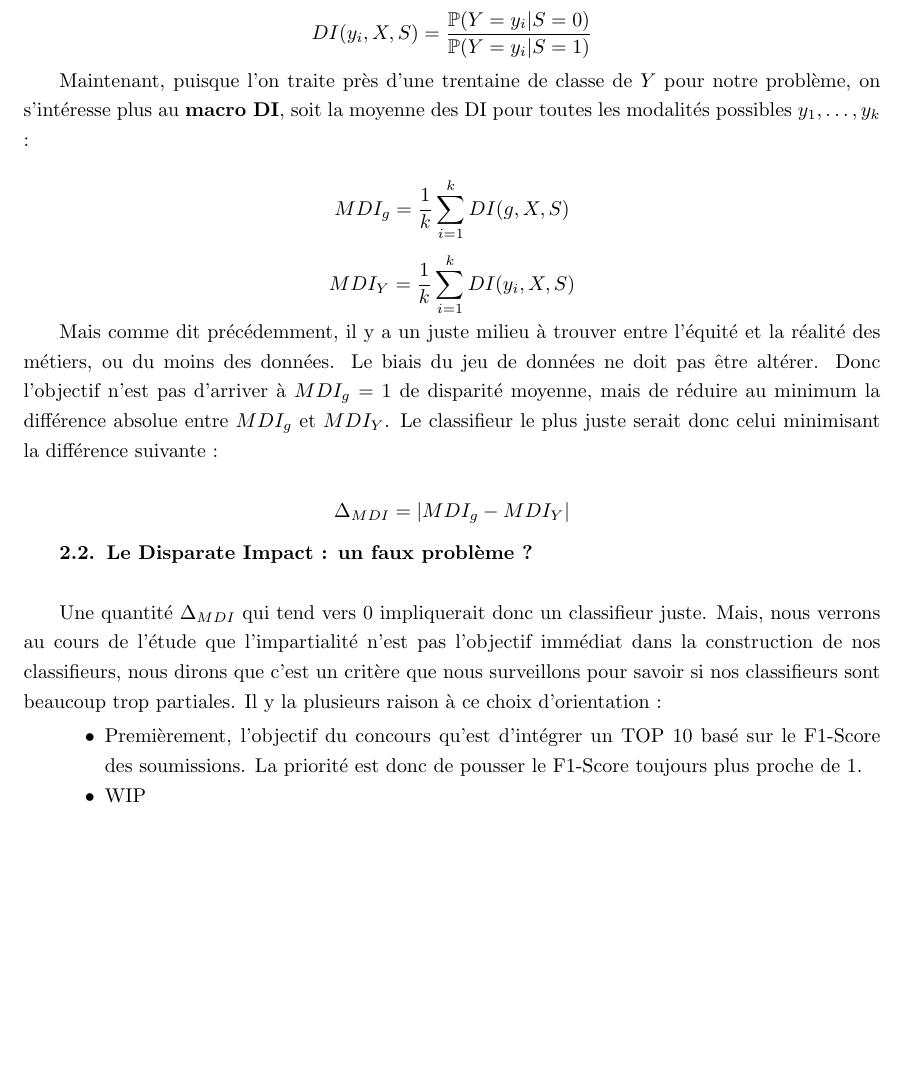
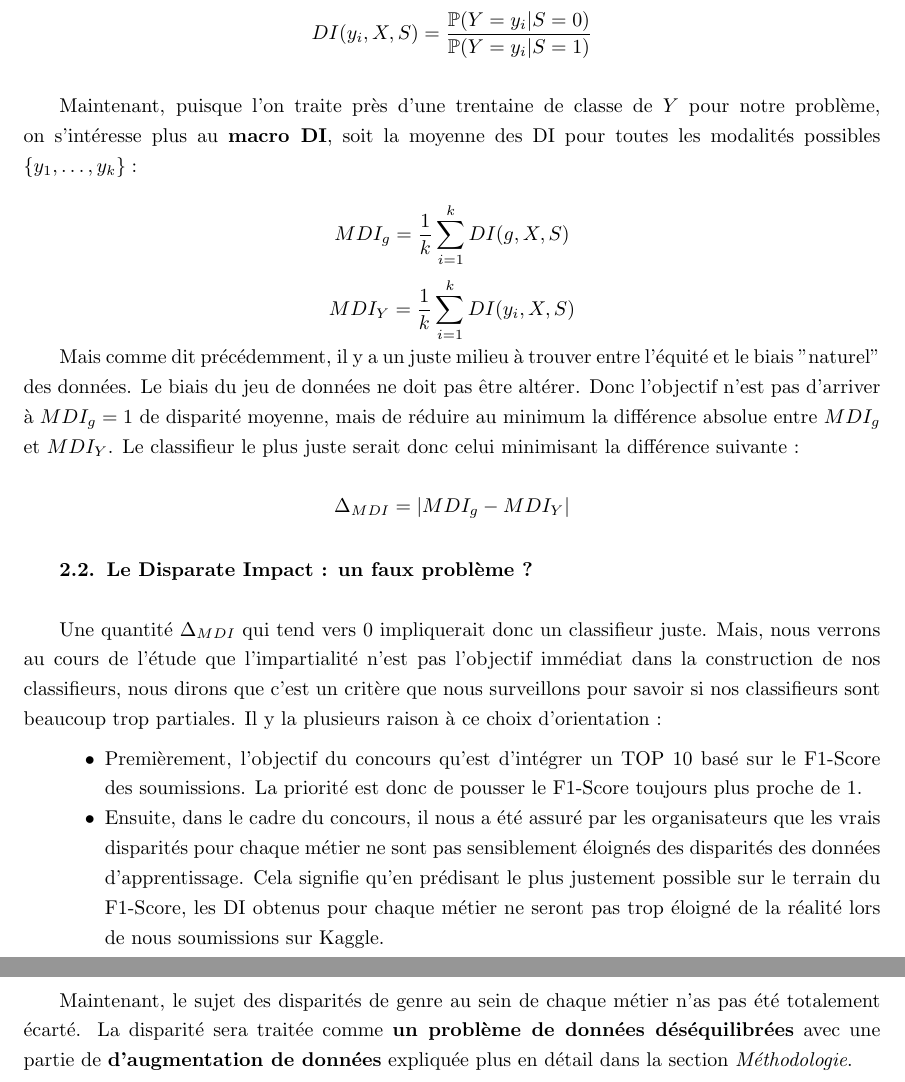
Before and after one commit to ajadam/NLPChallenge2021, a LaTeX book (report/master.tex, which reads report/intro.tex): part of page 6 of 19 before the commit and two parts of pages 6 and 7 of 20 after it, the two joined at a grey line, cut so that both start at the same text, the shorter picture padded with empty space. Compiled offline with pdfLaTeX.

Commit message:
Update intro.tex
Fin de l'intro

```diff
--- a/report/intro.tex
+++ b/report/intro.tex
@@ -48,7 +50,9 @@ $$DI(g, X, S) = \frac{\mathbb{P}(g(X) = y_i | S=0)}{\mathbb{P}(g(X) = y_i | S=1)
 $$DI(y_i, X, S) = \frac{\mathbb{P}(Y = y_i | S=0)}{\mathbb{P}(Y = y_i | S=1)}$$
 \end{itemize}
 
-Maintenant, puisque l'on traite près d'une trentaine de classe de $Y$ pour notre problème, on s'intéresse plus au \textbf{macro DI}, soit la moyenne des DI pour toutes les modalités possibles $y_1, \dots, y_k$ :
+\hfill
+
+Maintenant, puisque l'on traite près d'une trentaine de classe de $Y$ pour notre problème, on s'intéresse plus au \textbf{macro DI}, soit la moyenne des DI pour toutes les modalités possibles $\{y_1, \dots, y_k\} :$
 
 $$
 MDI_{g} = \frac{1}{k} \sum_{i=1}^{k} DI(g, X, S)
@@ -58,7 +62,7 @@ $$
 MDI_{Y} = \frac{1}{k} \sum_{i=1}^{k} DI(y_i, X, S)
 $$
 
-Mais comme dit précédemment, il y a un juste milieu à trouver entre l’équité et la réalité des métiers, ou du moins des données. Le biais du jeu de données ne doit pas être altérer. Donc l’objectif n’est pas d’arriver à $MDI_{g} = 1$ de disparité moyenne, mais de réduire au minimum la différence absolue entre $MDI_{g}$ et $MDI_{Y}$. Le classifieur le plus juste serait donc celui minimisant la différence suivante :
+Mais comme dit précédemment, il y a un juste milieu à trouver entre l’équité et le biais "naturel" des données. Le biais du jeu de données ne doit pas être altérer. Donc l’objectif n’est pas d’arriver à $MDI_{g} = 1$ de disparité moyenne, mais de réduire au minimum la différence absolue entre $MDI_{g}$ et $MDI_{Y}$. Le classifieur le plus juste serait donc celui minimisant la différence suivante :
 
 $$ \Delta_{MDI} = | MDI_{g}- MDI_{Y} | $$
 
@@ -69,8 +73,12 @@ Une quantité $\Delta_{MDI}$ qui tend vers 0 impliquerait donc un classifieur ju
 
 \begin{itemize}
 \item Premièrement, l'objectif du concours qu'est d'intégrer un TOP 10 basé sur le F1-Score des soumissions. La priorité est donc de pousser le F1-Score toujours plus proche de 1.
-\item # WIP
+\item Ensuite, dans le cadre du concours, il nous a été assuré par les organisateurs que les vrais disparités pour chaque métier ne sont pas sensiblement éloignés des disparités des données d'apprentissage. Cela signifie qu'en prédisant le plus justement possible sur le terrain du F1-Score, les DI obtenus pour chaque métier ne seront pas trop éloigné de la réalité lors de nous soumissions sur Kaggle.
 \end{itemize}
+
+\hfill
+
+Maintenant, le sujet des disparités de genre au sein de chaque métier n'as pas été totalement écarté. La disparité sera traitée comme \textbf{un problème de données déséquilibrées} avec une partie de \textbf{d'augmentation de données} expliquée plus en détail dans la section \emph{Méthodologie}.
 
 
 %%% Local Variables:
```
Also changed, not shown: report/intro.tex (2 more changed lines).
